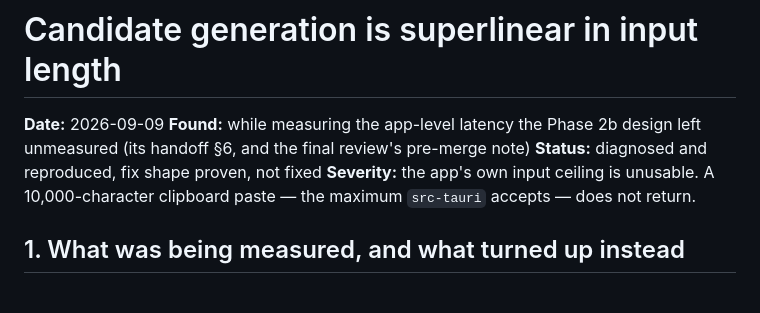
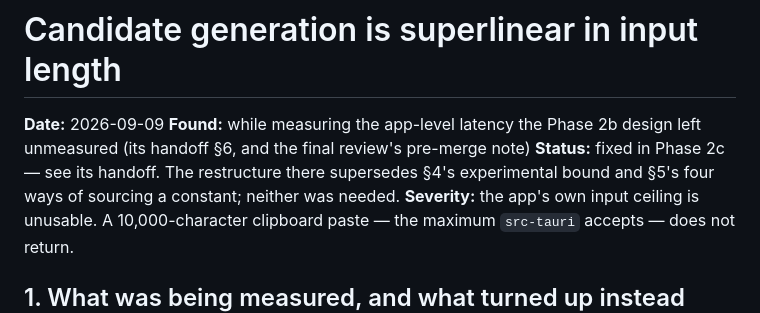
Before and after one commit to reAlpha39/clipyomi, a Markdown page: docs/superpowers/2026-09-09-candidate-generation-blowup.md, the part around the change. GitHub-like rendering.

Commit message:
docs(engine-v2): close Phase 2c; record the before-and-after and the missing gate

```diff
--- a/docs/superpowers/2026-09-09-candidate-generation-blowup.md
+++ b/docs/superpowers/2026-09-09-candidate-generation-blowup.md
@@ -3,7 +3,9 @@
 **Date:** 2026-09-09
 **Found:** while measuring the app-level latency the Phase 2b design left
 unmeasured (its handoff §6, and the final review's pre-merge note)
-**Status:** diagnosed and reproduced, fix shape proven, not fixed
+**Status:** fixed in Phase 2c — see its handoff. The restructure there
+supersedes §4's experimental bound and §5's four ways of sourcing a
+constant; neither was needed.
 **Severity:** the app's own input ceiling is unusable. A 10,000-character
 clipboard paste — the maximum `src-tauri` accepts — does not return.
 
```
Also changed, not shown: docs/superpowers/2026-09-09-engine-v2-phase2c-handoff.md (added, +143 -0 lines), 1 other file.
